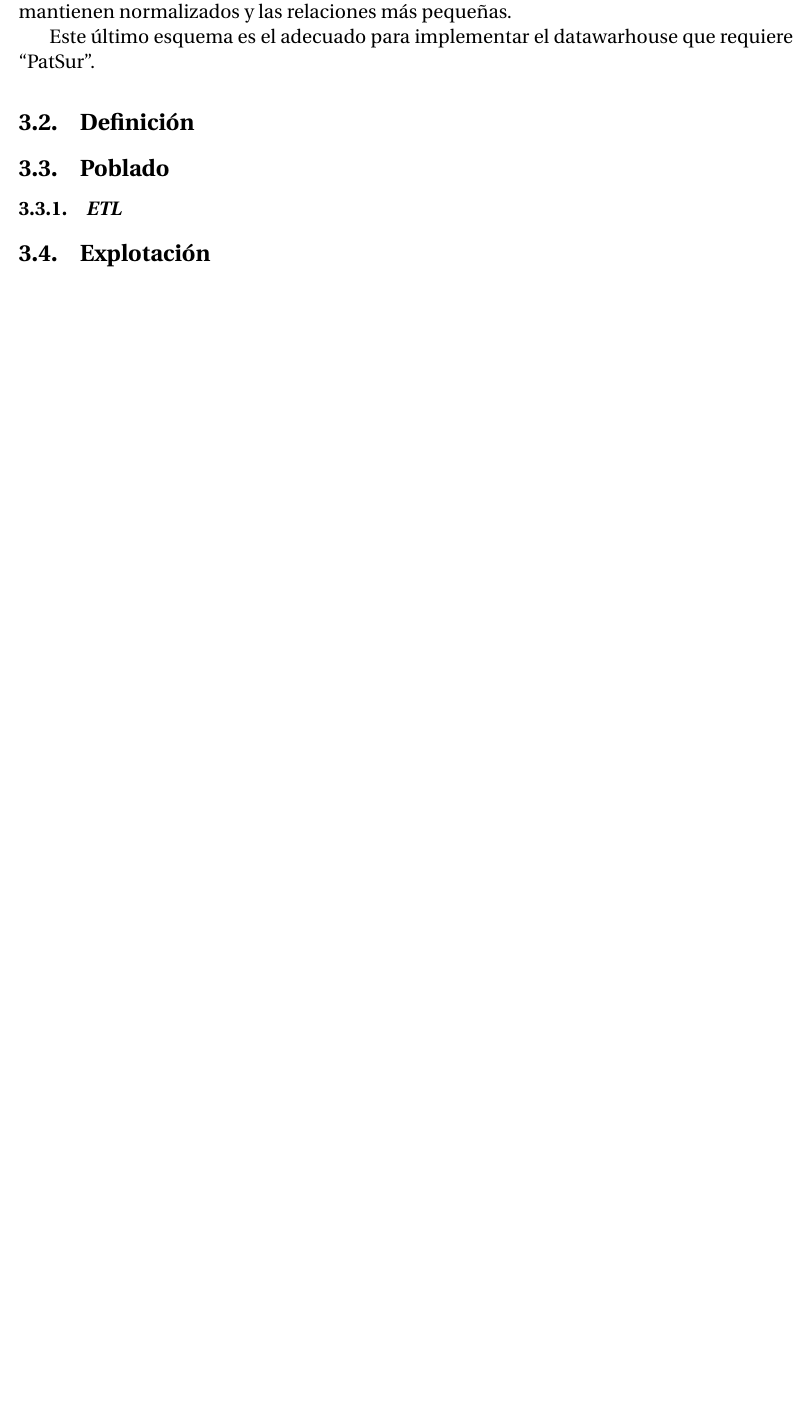
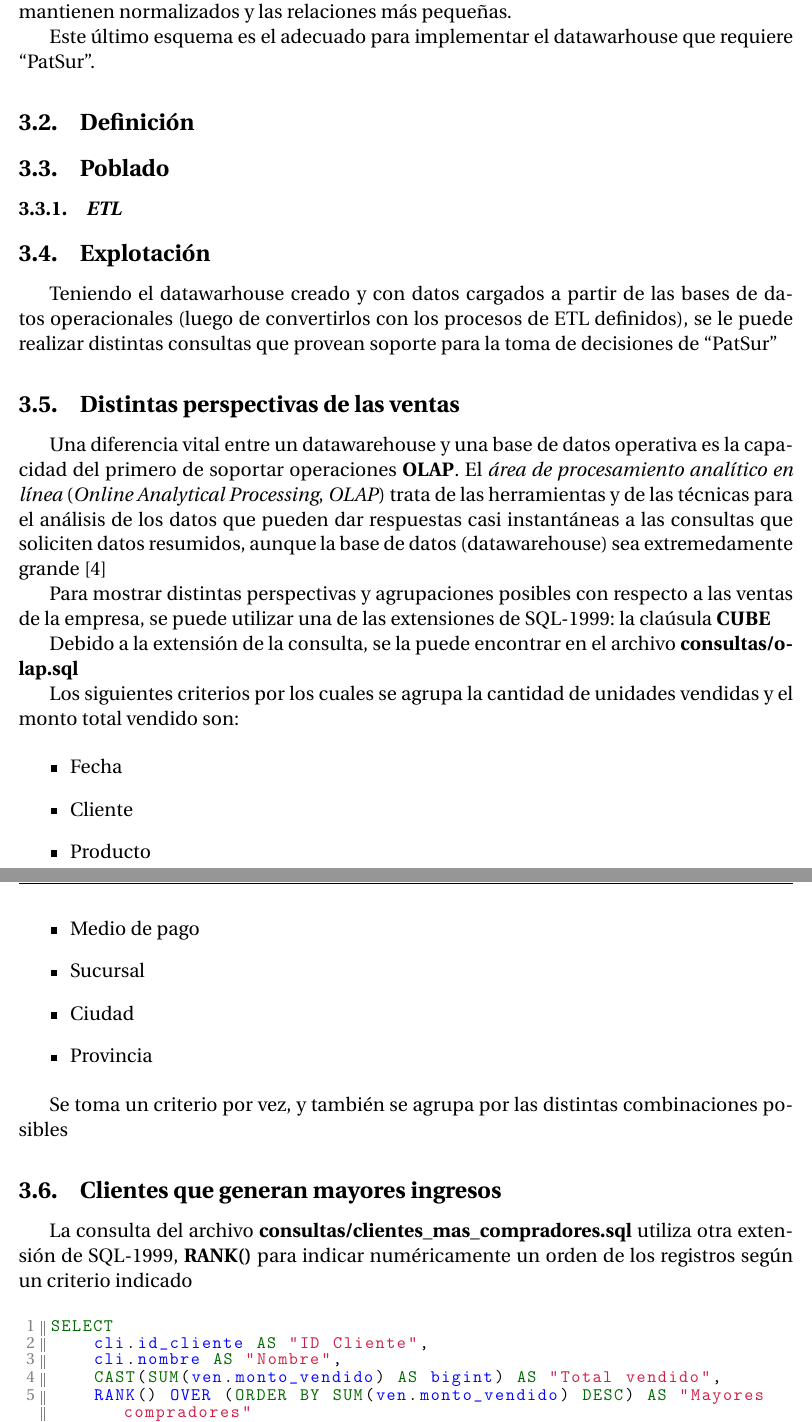
Before and after one commit to LucianoFromTrelew/datawarehouse-patsur, a LaTeX document (informe/informe.tex): part of page 9 of 10 before the commit and two parts of pages 9 and 10 of 11 after it, the two joined at a grey line, cut so that both start at the same text, the shorter picture padded with empty space. Compiled offline with pdfLaTeX.

Commit message:
Agregar sección de consultas al DW

```diff
--- a/informe/informe.tex
+++ b/informe/informe.tex
@@ -227,3 +227,41 @@ Este último esquema es el adecuado para implementar el datawarhouse que requier
 
 \subsection{Explotación}
 
+Teniendo el datawarhouse creado y con datos cargados a partir de las bases de datos operacionales (luego de convertirlos con los procesos de ETL definidos), se le puede realizar distintas consultas que provean soporte para la toma de decisiones de \dq{PatSur}
+
+\subsection{Distintas perspectivas de las ventas}
+
+Una diferencia vital entre un datawarehouse y una base de datos operativa es la capacidad del primero de soportar operaciones \textbf{OLAP}. El \emph{área de procesamiento analítico en línea} (\emph{Online Analytical Processing}, \emph{OLAP}) trata de las herramientas y de las técnicas para el análisis de los datos que pueden dar respuestas casi instantáneas a las consultas que soliciten datos resumidos, aunque la base de datos (datawarehouse) sea extremedamente grande \autocite{silberschatz-olap}
+
+Para mostrar distintas perspectivas y agrupaciones posibles con respecto a las ventas de la empresa, se puede utilizar una de las extensiones de SQL-1999: la claúsula \textbf{CUBE}
+
+Debido a la extensión de la consulta, se la puede encontrar en el archivo \textbf{consultas/olap.sql}
+
+Los siguientes criterios por los cuales se agrupa la cantidad de unidades vendidas y el monto total vendido son:
+
+\begin{itemize}
+    \item Fecha
+    \item Cliente
+    \item Producto
+    \item Medio de pago
+    \item Sucursal
+    \item Ciudad
+    \item Provincia
+\end{itemize}
+
+Se toma un criterio por vez, y también se agrupa por las distintas combinaciones posibles
+
+
+
+\subsection{Clientes que generan mayores ingresos}
+
+La consulta del archivo \textbf{consultas/clientes\_mas\_compradores.sql} utiliza otra extensión de SQL-1999, \textbf{RANK()} para indicar numéricamente un orden de los registros según un criterio indicado
+
+\vspace*{5mm}
+\begin{lstlisting}[title=Clientes que generan mayores ingresos para la empresa]
+SELECT
+    cli.id_cliente AS "ID Cliente",
+    cli.nombre AS "Nombre",
+    CAST(SUM(ven.monto_vendido) AS bigint) AS "Total vendido",
+    RANK() OVER (ORDER BY SUM(ven.monto_vendido) DESC) AS "Mayores compradores"
+FROM venta AS ven
```
Also changed, not shown: informe/references.bib (+11 -1 lines), informe/informe.tex (6 more changed lines).
